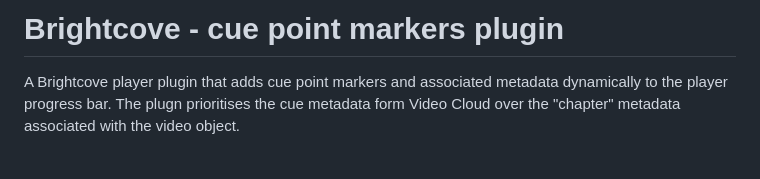
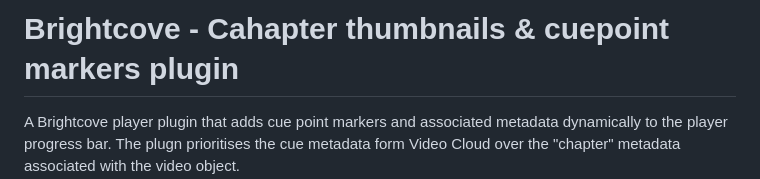
Before and after one commit to vanemmerik/chapter_bar_markers_plugin, a Markdown page: README.md, the part around the change. Drawn GitHub-style; blank space fills up the shorter version.

```diff
--- a/README.md
+++ b/README.md
@@ -1,4 +1,4 @@
-# Brightcove - cue point markers plugin
+# Brightcove - Cahapter thumbnails & cuepoint markers plugin
 
 A Brightcove player plugin that adds cue point markers and associated metadata dynamically to the player progress bar.
 The plugn prioritises the cue metadata form Video Cloud over the "chapter" metadata associated with the video object.\
```
